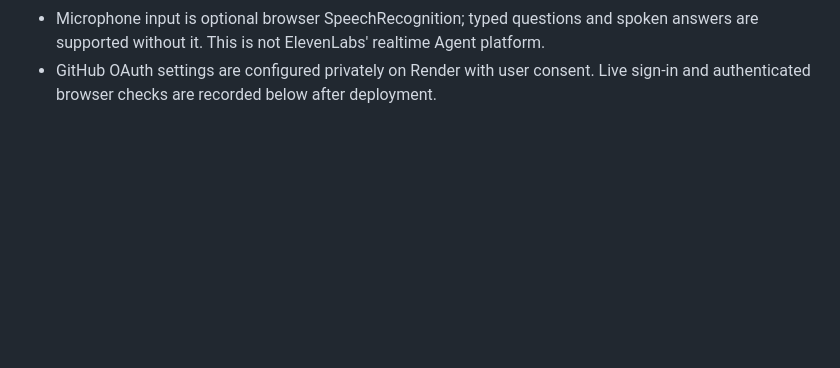
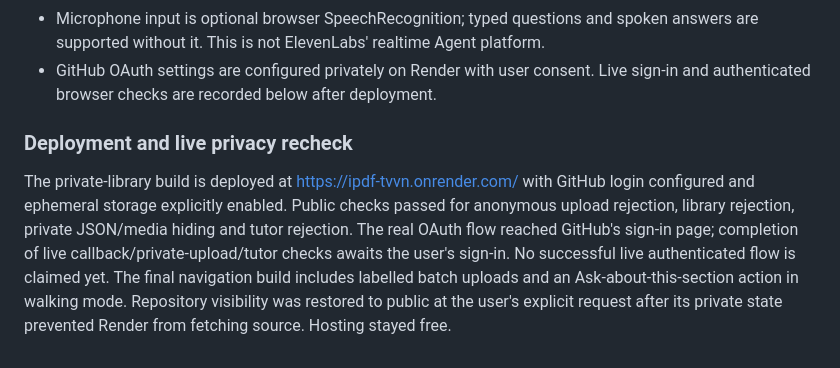
Before and after one commit to spacenets7/ipdf, a Markdown page: VALIDATION.md, the part around the change. GitHub-like rendering; blank space fills up the shorter version.

Commit message:
Document private-library deployment and pending live sign-in check

```diff
--- a/VALIDATION.md
+++ b/VALIDATION.md
@@ -190,3 +190,16 @@ mocked tests and the Pages build passed. Public docs/ links to the full backend.
   answers are supported without it. This is not ElevenLabs' realtime Agent platform.
 - GitHub OAuth settings are configured privately on Render with user consent. Live
   sign-in and authenticated browser checks are recorded below after deployment.
+
+
+### Deployment and live privacy recheck
+
+The private-library build is deployed at https://ipdf-tvvn.onrender.com/ with
+GitHub login configured and ephemeral storage explicitly enabled. Public checks
+passed for anonymous upload rejection, library rejection, private JSON/media
+hiding and tutor rejection. The real OAuth flow reached GitHub's sign-in page;
+completion of live callback/private-upload/tutor checks awaits the user's sign-in.
+No successful live authenticated flow is claimed yet. The final navigation build
+includes labelled batch uploads and an Ask-about-this-section action in walking
+mode. Repository visibility was restored to public at the user's explicit request
+after its private state prevented Render from fetching source. Hosting stayed free.
```
